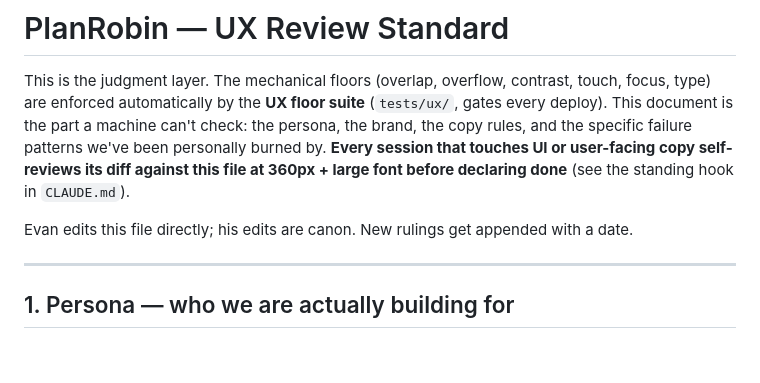
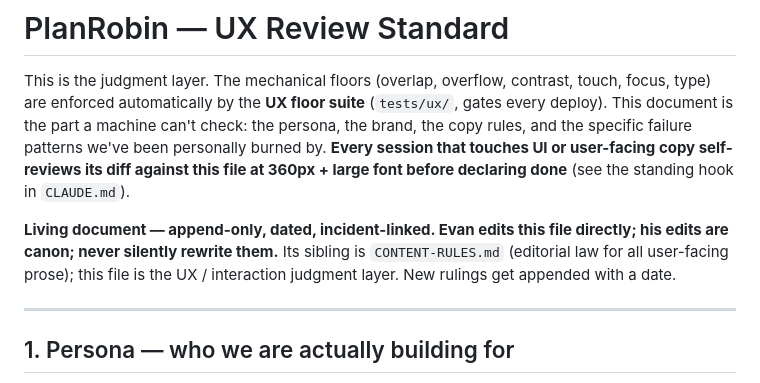
Before and after one commit to emuskopf/planrobin, a Markdown page: UX-REVIEW.md, the part around the change. GitHub-like rendering; blank space fills up the shorter version.

```diff
--- a/UX-REVIEW.md
+++ b/UX-REVIEW.md
@@ -7,7 +7,9 @@ specific failure patterns we've been personally burned by. **Every session that
 user-facing copy self-reviews its diff against this file at 360px + large font before declaring
 done** (see the standing hook in `CLAUDE.md`).
 
-Evan edits this file directly; his edits are canon. New rulings get appended with a date.
+**Living document — append-only, dated, incident-linked. Evan edits this file directly; his edits are
+canon; never silently rewrite them.** Its sibling is `CONTENT-RULES.md` (editorial law for all
+user-facing prose); this file is the UX / interaction judgment layer. New rulings get appended with a date.
 
 ---
 
```
Also changed, not shown: CLAUDE.md (+21 -12 lines), CONTENT-RULES.md (added, +199 -0 lines).
